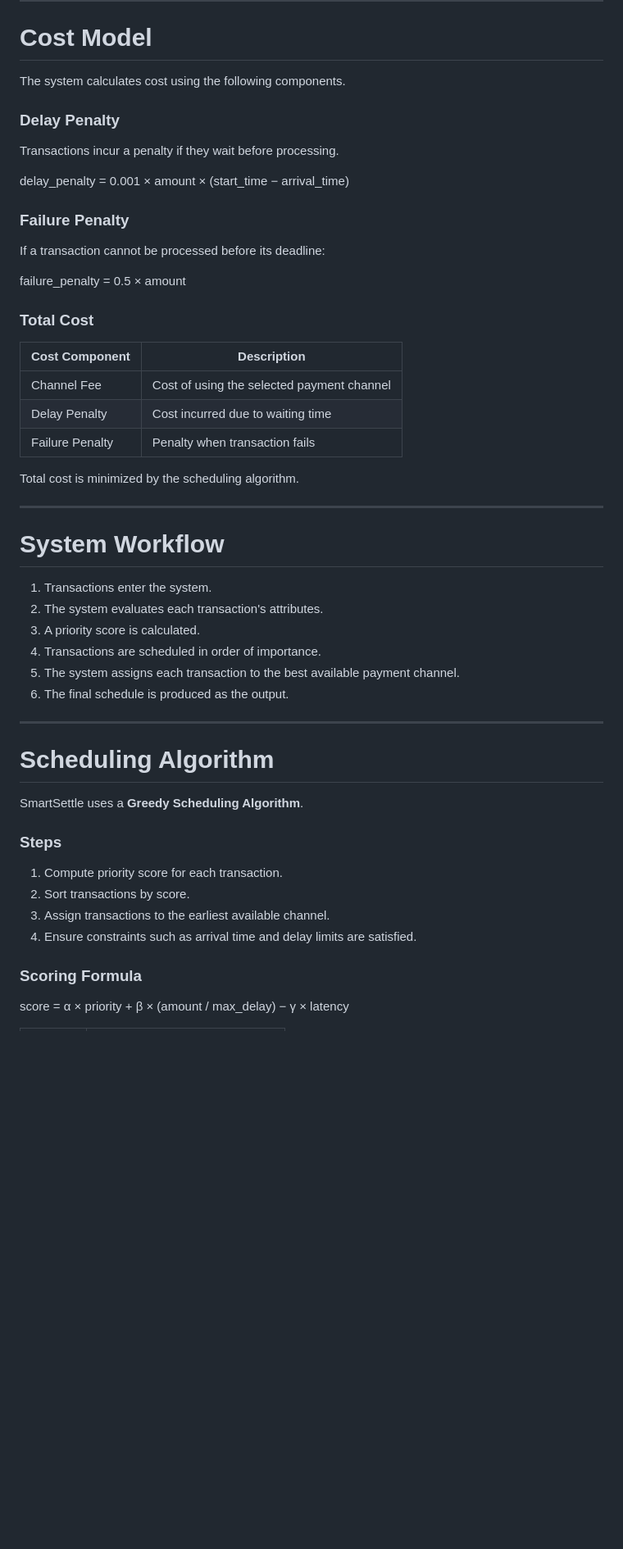
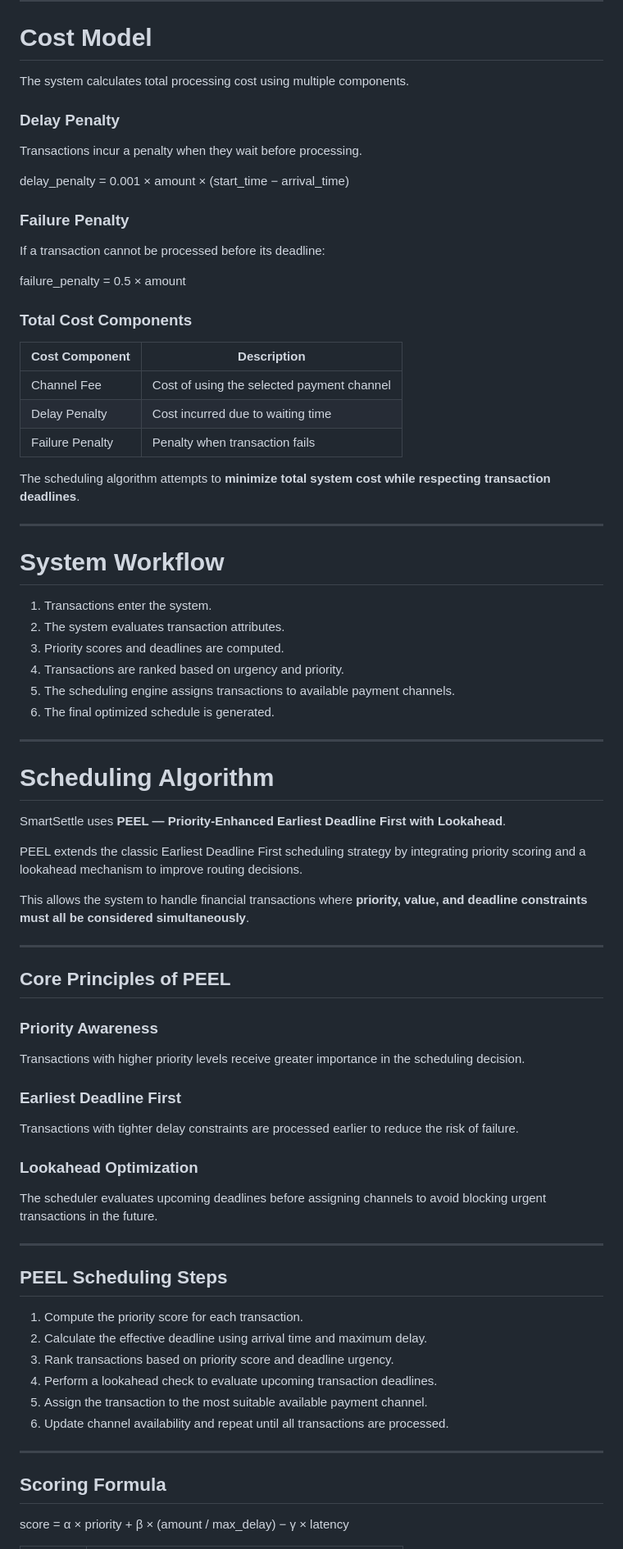
Before and after one commit to rayafa2005/INNOVATHON--SmartSettle, a Markdown page: README.md, the part around one of its changes. Shown at 82% size. GitHub-like rendering; blank space fills up the shorter version.

```diff
--- a/README.md
+++ b/README.md
@@ -58,11 +75,11 @@ Each transaction includes the following parameters:
 
 # Cost Model
 
-The system calculates cost using the following components.
+The system calculates total processing cost using multiple components.
 
 ### Delay Penalty
 
-Transactions incur a penalty if they wait before processing.
+Transactions incur a penalty when they wait before processing.
 
 delay_penalty = 0.001 × amount × (start_time − arrival_time)
 
@@ -72,7 +89,7 @@ If a transaction cannot be processed before its deadline:
 
 failure_penalty = 0.5 × amount
 
-### Total Cost
+### Total Cost Components
 
 | Cost Component  | Description                                |
 | --------------- | ------------------------------------------ |
@@ -80,33 +97,59 @@ failure_penalty = 0.5 × amount
 | Delay Penalty   | Cost incurred due to waiting time          |
 | Failure Penalty | Penalty when transaction fails             |
 
-Total cost is minimized by the scheduling algorithm.
+The scheduling algorithm attempts to **minimize total system cost while respecting transaction deadlines**.
 
 ---
 
 # System Workflow
 
 1. Transactions enter the system.
-2. The system evaluates each transaction's attributes.
-3. A priority score is calculated.
-4. Transactions are scheduled in order of importance.
-5. The system assigns each transaction to the best available payment channel.
-6. The final schedule is produced as the output.
+2. The system evaluates transaction attributes.
+3. Priority scores and deadlines are computed.
+4. Transactions are ranked based on urgency and priority.
+5. The scheduling engine assigns transactions to available payment channels.
+6. The final optimized schedule is generated.
 
 ---
 
 # Scheduling Algorithm
 
-SmartSettle uses a **Greedy Scheduling Algorithm**.
+SmartSettle uses **PEEL — Priority-Enhanced Earliest Deadline First with Lookahead**.
 
-### Steps
+PEEL extends the classic Earliest Deadline First scheduling strategy by integrating priority scoring and a lookahead mechanism to improve routing decisions.
 
-1. Compute priority score for each transaction.
-2. Sort transactions by score.
-3. Assign transactions to the earliest available channel.
-4. Ensure constraints such as arrival time and delay limits are satisfied.
+This allows the system to handle financial transactions where **priority, value, and deadline constraints must all be considered simultaneously**.
 
-### Scoring Formula
+---
+
+## Core Principles of PEEL
+
+### Priority Awareness
+
+Transactions with higher priority levels receive greater importance in the scheduling decision.
+
+### Earliest Deadline First
+
+Transactions with tighter delay constraints are processed earlier to reduce the risk of failure.
+
+### Lookahead Optimization
+
+The scheduler evaluates upcoming deadlines before assigning channels to avoid blocking urgent transactions in the future.
+
+---
+
+## PEEL Scheduling Steps
+
+1. Compute the priority score for each transaction.
+2. Calculate the effective deadline using arrival time and maximum delay.
+3. Rank transactions based on priority score and deadline urgency.
+4. Perform a lookahead check to evaluate upcoming transaction deadlines.
+5. Assign the transaction to the most suitable available payment channel.
+6. Update channel availability and repeat until all transactions are processed.
+
+---
+
+## Scoring Formula
 
 score = α × priority + β × (amount / max_delay) − γ × latency
 
```
Also changed, not shown: other parts of README.md (+78 -47 lines).
